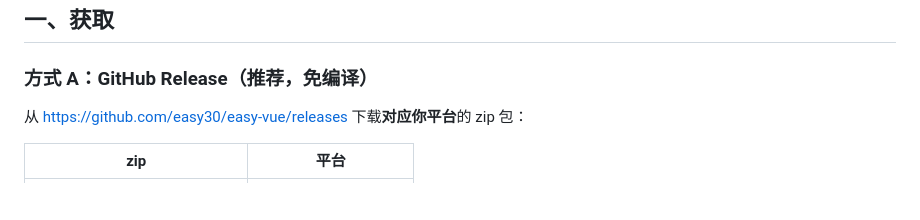
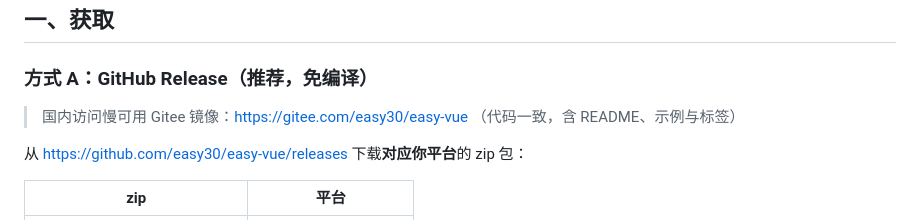
Before and after one commit to easy30/easy-vue, a Markdown page: README.zh.md, the part around the change. Rendered like a GitHub page; blank space fills up the shorter version.

Commit message:
docs: README 补充 Gitee 镜像入口

```diff
--- a/README.zh.md
+++ b/README.zh.md
@@ -75,6 +75,8 @@ cd demo/python-minimal && python3 main.py   # 浏览器打开 http://127.0.0.1:8
 ## 一、获取
 
 ### 方式 A：GitHub Release（推荐，免编译）
+
+> 国内访问慢可用 Gitee 镜像：https://gitee.com/easy30/easy-vue （代码一致，含 README、示例与标签）
 
 从 https://github.com/easy30/easy-vue/releases 下载**对应你平台**的 zip 包：
 
```
Also changed, not shown: README.md (+2 -0 lines).
